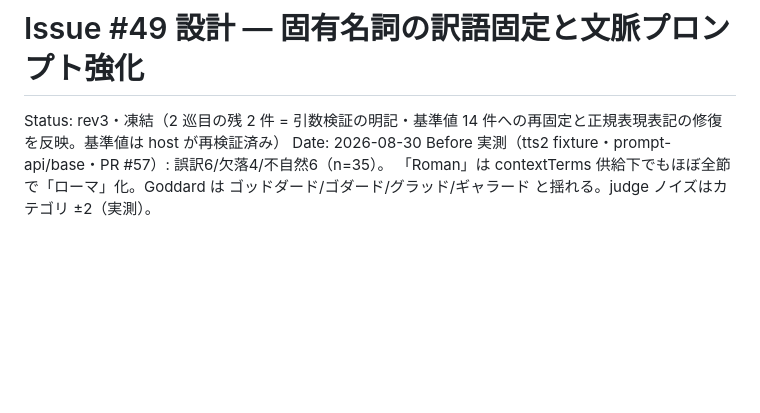
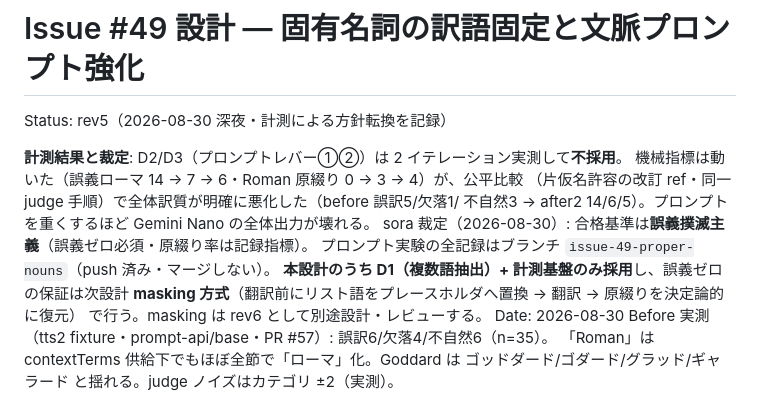
Before and after one commit to Sora-bluesky/x-jimaku, a Markdown page: docs/issue-49-design.md, the part around the change. Drawn GitHub-style; blank space fills up the shorter version.

Commit message:
Record the measured pivot away from prompt levers
Two measured iterations moved the targeted counts but degraded overall
quality under a fair re-judge, so the prompt levers are rejected and
only the extraction plus measurement groundwork ships; the guarantee
moves to a placeholder-masking design in the next revision. The full
experiment lives on the issue-49-proper-nouns branch, unmerged.

Co-Authored-By: Claude Fable 5 <noreply@anthropic.com>

```diff
--- a/docs/issue-49-design.md
+++ b/docs/issue-49-design.md
@@ -1,6 +1,16 @@
 # Issue #49 設計 — 固有名詞の訳語固定と文脈プロンプト強化
 
-Status: rev3・凍結（2 巡目の残 2 件 = 引数検証の明記・基準値 14 件への再固定と正規表現表記の修復を反映。基準値は host が再検証済み）
+Status: rev5（2026-08-30 深夜・計測による方針転換を記録）
+
+**計測結果と裁定**: D2/D3（プロンプトレバー①②）は 2 イテレーション実測して**不採用**。
+機械指標は動いた（誤義ローマ 14 → 7 → 6・Roman 原綴り 0 → 3 → 4）が、公平比較
+（片仮名許容の改訂 ref・同一 judge 手順）で全体訳質が明確に悪化した（before 誤訳5/欠落1/
+不自然3 → after2 14/6/5）。プロンプトを重くするほど Gemini Nano の全体出力が壊れる。
+sora 裁定（2026-08-30）: 合格基準は**誤義撲滅主義**（誤義ゼロ必須・原綴り率は記録指標）。
+プロンプト実験の全記録はブランチ `issue-49-proper-nouns`（push 済み・マージしない）。
+**本設計のうち D1（複数語抽出）+ 計測基盤のみ採用**し、誤義ゼロの保証は次設計
+**masking 方式**（翻訳前にリスト語をプレースホルダへ置換 → 翻訳 → 原綴りを決定論的に復元）
+で行う。masking は rev6 として別途設計・レビューする。
 Date: 2026-08-30
 Before 実測（tts2 fixture・prompt-api/base・PR #57）: 誤訳6/欠落4/不自然6（n=35）。
 「Roman」は contextTerms 供給下でもほぼ全節で「ローマ」化。Goddard は
```
